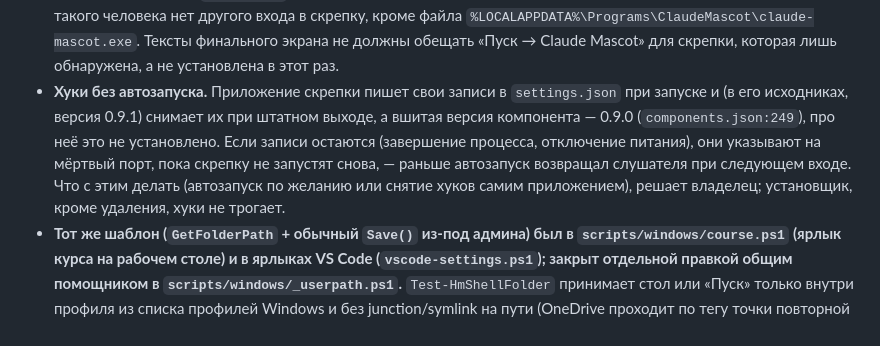
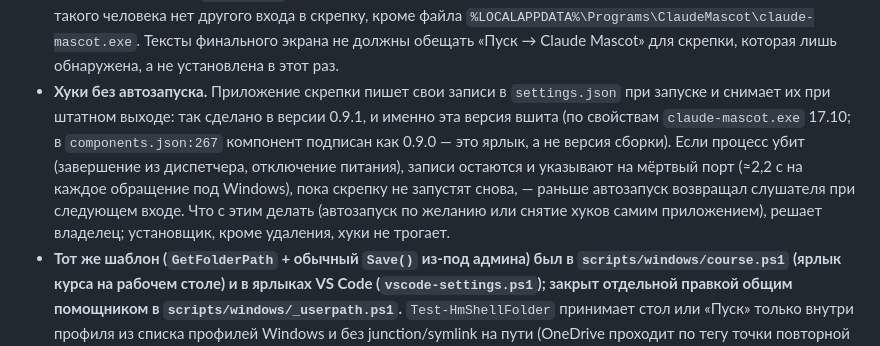
Before and after one commit to JHamidun/hamidun-installer, a Markdown page: docs/specs/skrepka-maskot.md, the part around the change. Rendered like a GitHub page.

Commit message:
docs(specs): the bundled mascot is 0.9.1, which removes its own hooks on a normal exit
The note said the bundled version was 0.9.0 and that nothing was known about it.
The exe's file properties say 0.9.1 (the label in components.json is stale); only a
killed process or a power loss leaves dead hooks behind.

Co-Authored-By: Claude Sonnet 5.5 <noreply@anthropic.com>

```diff
--- a/docs/specs/skrepka-maskot.md
+++ b/docs/specs/skrepka-maskot.md
@@ -159,7 +159,7 @@ macOS: `tools/fetch-vendor-mac.sh:326-366` тянет подписанную и
 - **Windows-правка `settings.json` при установке тоже без теста.** Зеркальная операция при удалении (`removeMascotHooks`) покрыта на реальной файловой системе, а установочная нет: запись и бэкап через `Write-HmFileSafe` покрыты тестом «u3-B: mascot.ps1 — settings.json правится через Write-HmFileSafe: бэкап побайтно, чужое .hm-tmp не трогается, ссылка (junction на ~/.claude, file-symlink на .hm-bak) запись не пускает; прежний код писал сквозь» (блок исполняется как есть на реальной файловой системе); поведение при битом JSON и логика `$keepMarker` в остальных ветках `mascot.ps1:60-101` не покрыты ничем; macOS-половина покрыта частично (тест на `mascot.sh` проверяет подпись и нотаризацию, но не python-блок правки).
 - **`touchup-mascot.*` сами по себе ничего не запускают.** Их вызывает проверка установки `verify.ps1` / `verify.sh` (перебор всех `touchup-*`, `_touchups.ps1` / `_touchups.sh`). На Windows диспетчер подключён коммитом `dcb32fc`, на macOS — правкой u9/M-4 (блок «touch-ups» в `verify.sh` перед чек-листом: до этого `touchup-mascot.sh` и остальные `touchup-*.sh` на Mac не запускались вовсе, и повторный запуск установщика старый LaunchAgent у людей с уже установленной скрепкой не снимал). Сами скрипты рассчитаны на запуск без аргументов из каталога скриптов и проверены прогоном как отдельные процессы.
 - **Человек со скрепкой, поставленной раньше, ярлыка в «Пуске» не получит.** Подправка только убирает автозапуск; ярлык создаёт лишь `mascot.ps1` при установке (или «Переустановить начисто»). После снятия автозапуска у такого человека нет другого входа в скрепку, кроме файла `%LOCALAPPDATA%\Programs\ClaudeMascot\claude-mascot.exe`. Тексты финального экрана не должны обещать «Пуск → Claude Mascot» для скрепки, которая лишь обнаружена, а не установлена в этот раз.
-- **Хуки без автозапуска.** Приложение скрепки пишет свои записи в `settings.json` при запуске и (в его исходниках, версия 0.9.1) снимает их при штатном выходе, а вшитая версия компонента — 0.9.0 (`components.json:249`), про неё это не установлено. Если записи остаются (завершение процесса, отключение питания), они указывают на мёртвый порт, пока скрепку не запустят снова, — раньше автозапуск возвращал слушателя при следующем входе. Что с этим делать (автозапуск по желанию или снятие хуков самим приложением), решает владелец; установщик, кроме удаления, хуки не трогает.
+- **Хуки без автозапуска.** Приложение скрепки пишет свои записи в `settings.json` при запуске и снимает их при штатном выходе: так сделано в версии 0.9.1, и именно эта версия вшита (по свойствам `claude-mascot.exe` 17.10; в `components.json:267` компонент подписан как 0.9.0 — это ярлык, а не версия сборки). Если процесс убит (завершение из диспетчера, отключение питания), записи остаются и указывают на мёртвый порт (≈2,2 с на каждое обращение под Windows), пока скрепку не запустят снова, — раньше автозапуск возвращал слушателя при следующем входе. Что с этим делать (автозапуск по желанию или снятие хуков самим приложением), решает владелец; установщик, кроме удаления, хуки не трогает.
 - **Тот же шаблон (`GetFolderPath` + обычный `Save()` из-под админа) был в `scripts/windows/course.ps1` (ярлык курса на рабочем столе) и в ярлыках VS Code (`vscode-settings.ps1`); закрыт отдельной правкой общим помощником в `scripts/windows/_userpath.ps1`.** `Test-HmShellFolder` принимает стол или «Пуск» только внутри профиля из списка профилей Windows и без junction/symlink на пути (OneDrive проходит по тегу точки повторной обработки), а `New-HmShortcutFile` пишет ярлык тем же приёмом, что здесь, — временный файл и `Move`. `Get-HmMascotProgramsDir` и `New-HmMascotShortcut` при этом не менялись: функция скрепки строже (точное равенство с `<профиль>\AppData\Roaming\Microsoft\Windows\Start Menu\Programs`, а не «внутри профиля»), а тесты скрепки правят текст этих функций. Закрепление папки открытым дескриптором (`Open-HmPinnedShellFolder`) добавлено только в `New-HmShortcutFile`: `New-HmMascotShortcut` его не использует — `_mascot.ps1` не подключает `_userpath.ps1` — и зазор между повторной проверкой цепочки и `Move` там остаётся прежним, в миллисекунды (см. пункт про окно выше).
 - **`Test-Path` перед `Confirm-HmArtifact` — не гонка, но и не защита.** Между проверкой существования `$src` (строка 8), сверкой sha256 (строка 19) и `Copy-Item` (строка 45) файл лежит в vendor, доступном на запись тому же пользователю в lite-издании (staging-каталог докачки). Насколько это закрыто правами staging-каталога, по коду `mascot.ps1` не установить — проверка прав живёт в `src/main.js` и в рамках этой фичи не прослеживалась.
 - **`$ErrorActionPreference = 'Continue'`** (`mascot.ps1:2`) означает, что необработанные ошибки не прерывают скрипт; корректность зависит от явных проверок в каждой ветке. Ветки, где результат не проверяется явно, — `New-Item` каталога (строка 42) и `Remove-Item` маркера (строка 95); последствия обеих не критичны, но диагностики по ним нет.
```
